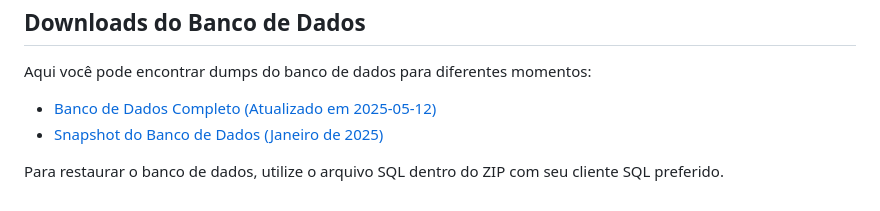
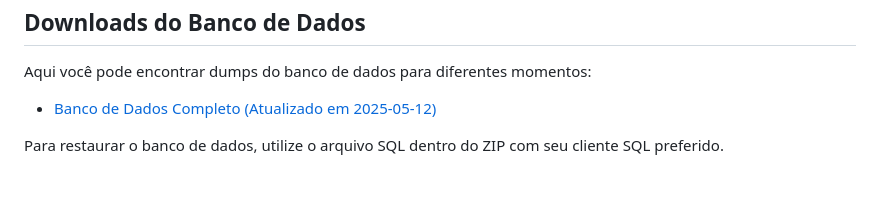
Before and after one commit to erick-690/reposi-o-TCC, a Markdown page: README.md, the part around the change. Drawn GitHub-style.

```diff
--- a/README.md
+++ b/README.md
@@ -92,7 +92,7 @@ Este é um projeto incrível que faz coisas incríveis.
 
 Aqui você pode encontrar dumps do banco de dados para diferentes momentos:
 
-* [Banco de Dados Completo (Atualizado em 2025-05-12)](data/banco_completo_2025-05-12.zip)
-* [Snapshot do Banco de Dados (Janeiro de 2025)](data/snapshot_janeiro_2025.zip)
+* [Banco de Dados Completo (Atualizado em 2025-05-12)](Backup1.zip)
+
 
 Para restaurar o banco de dados, utilize o arquivo SQL dentro do ZIP com seu cliente SQL preferido.
```
